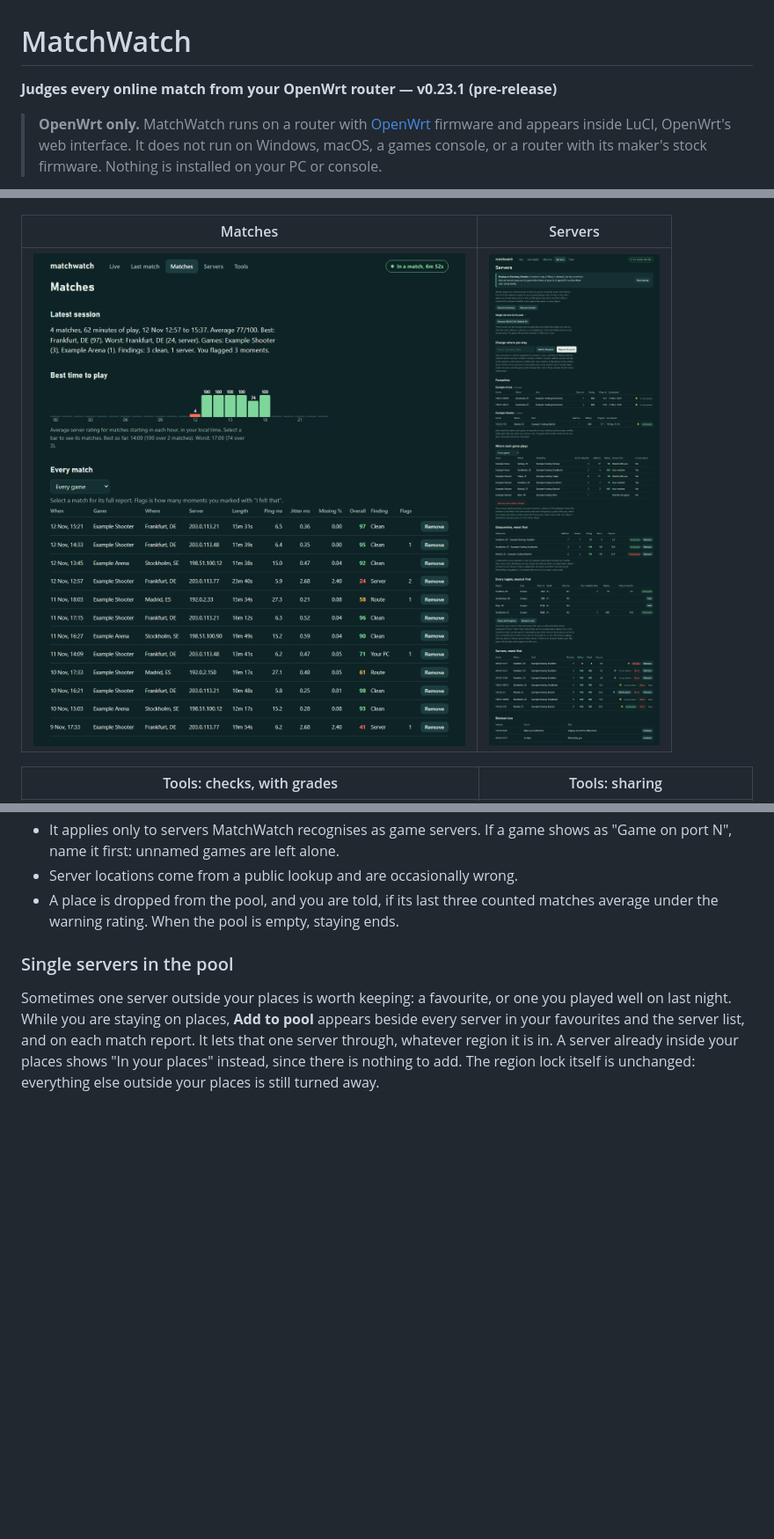
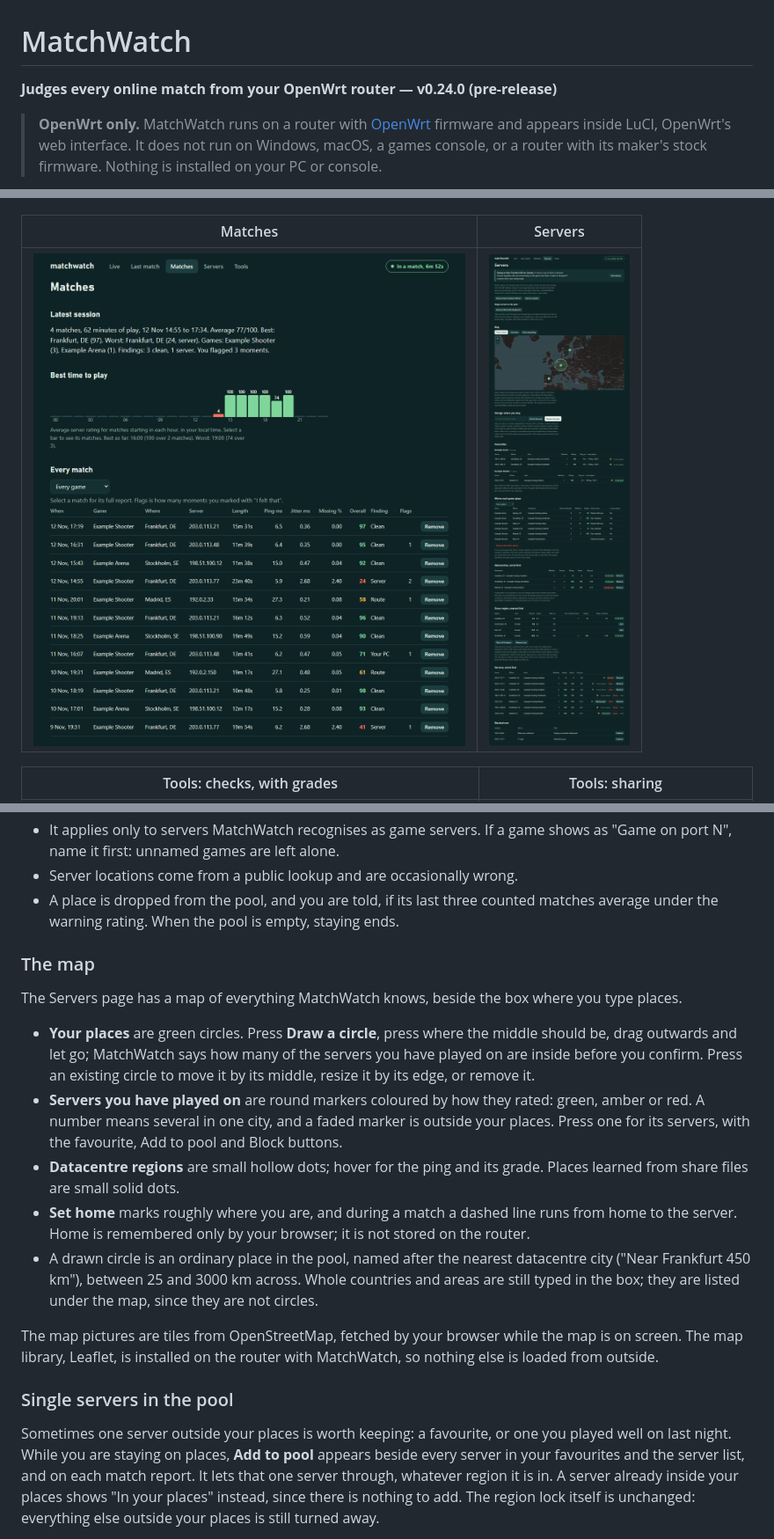
Before and after one commit to ItsGix/matchwatch, a Markdown page: README.md, 3 parts joined by grey strips. Shown at 88% size. GitHub-like rendering; pictures changed too: docs/matches.png, docs/servers-pool.png; blank space fills up the shorter version.

Commit message:
0.24.0: a map of your places and servers, with circles you can draw
Co-Authored-By: Claude Fable 5.2 <noreply@anthropic.com>

```diff
--- a/README.md
+++ b/README.md
@@ -1,6 +1,6 @@
 # MatchWatch
 
-**Judges every online match from your OpenWrt router — v0.23.1 (pre-release)**
+**Judges every online match from your OpenWrt router — v0.24.0 (pre-release)**
 
 > **OpenWrt only.** MatchWatch runs on a router with [OpenWrt](https://openwrt.org/) firmware and appears inside LuCI, OpenWrt's web interface. It does not run on Windows, macOS, a games console, or a router with its maker's stock firmware. Nothing is installed on your PC or console.
 
@@ -278,6 +278,18 @@ What to expect:
 - It applies only to servers MatchWatch recognises as game servers. If a game shows as "Game on port N", name it first: unnamed games are left alone.
 - Server locations come from a public lookup and are occasionally wrong.
 - A place is dropped from the pool, and you are told, if its last three counted matches average under the warning rating. When the pool is empty, staying ends.
+
+### The map
+
+The Servers page has a map of everything MatchWatch knows, beside the box where you type places.
+
+- **Your places** are green circles. Press **Draw a circle**, press where the middle should be, drag outwards and let go; MatchWatch says how many of the servers you have played on are inside before you confirm. Press an existing circle to move it by its middle, resize it by its edge, or remove it.
+- **Servers you have played on** are round markers coloured by how they rated: green, amber or red. A number means several in one city, and a faded marker is outside your places. Press one for its servers, with the favourite, Add to pool and Block buttons.
+- **Datacentre regions** are small hollow dots; hover for the ping and its grade. Places learned from share files are small solid dots.
+- **Set home** marks roughly where you are, and during a match a dashed line runs from home to the server. Home is remembered only by your browser; it is not stored on the router.
+- A drawn circle is an ordinary place in the pool, named after the nearest datacentre city ("Near Frankfurt 450 km"), between 25 and 3000 km across. Whole countries and areas are still typed in the box; they are listed under the map, since they are not circles.
+
+The map pictures are tiles from OpenStreetMap, fetched by your browser while the map is on screen. The map library, Leaflet, is installed on the router with MatchWatch, so nothing else is loaded from outside.
 
 ### Single servers in the pool
 
```
Also changed, not shown: other parts of README.md (+3 -2 lines), CLAUDE.md (+3 -1 lines), docs/live.png, docs/match-report.png, docs/update.png, 11 other files.
